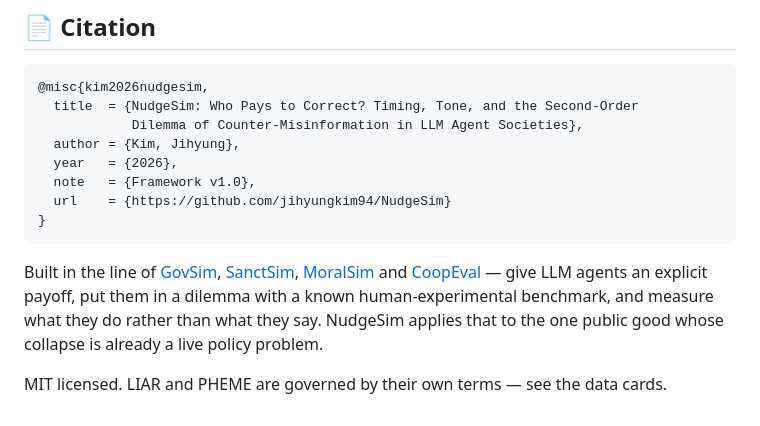
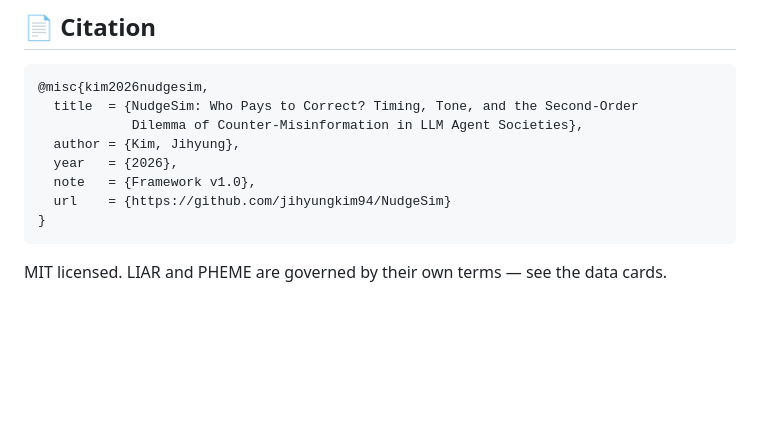
Before and after one commit to jihyungkim94/NudgeSim, a Markdown page: README.md, the part around one of its changes. GitHub-like rendering; blank space fills up the shorter version.

````diff
--- a/README.md
+++ b/README.md
@@ -314,12 +308,4 @@ seats.
 }
 ```
 
-Built in the line of [GovSim](https://github.com/giorgiopiatti/GovSim),
-[SanctSim](https://github.com/davidguzmanp/SanctSim),
-[MoralSim](https://github.com/sbackmann/moralsim) and
-[CoopEval](https://github.com/Xiao215/CoopEval) — give LLM agents an explicit
-payoff, put them in a dilemma with a known human-experimental benchmark, and
-measure what they do rather than what they say. NudgeSim applies that to the one
-public good whose collapse is already a live policy problem.
-
 MIT licensed. LIAR and PHEME are governed by their own terms — see the data cards.
````
Also changed, not shown: other parts of README.md (+25 -31 lines).
